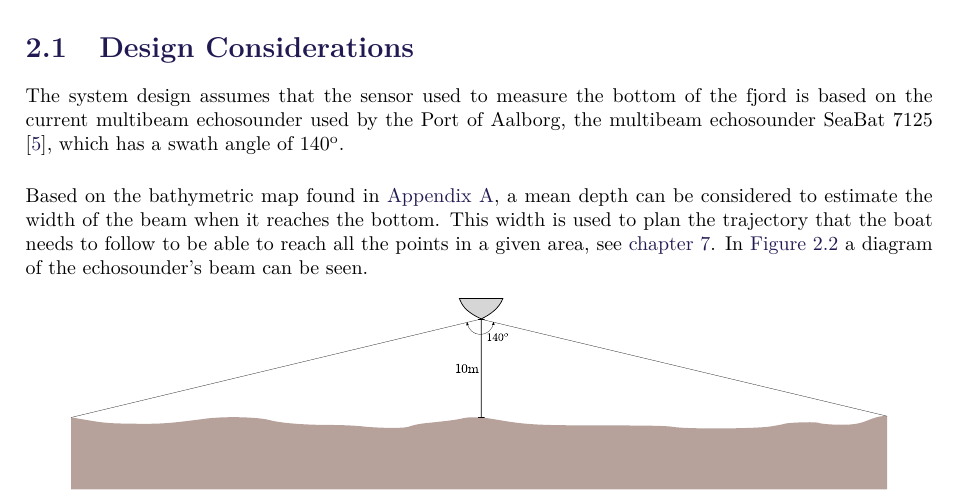
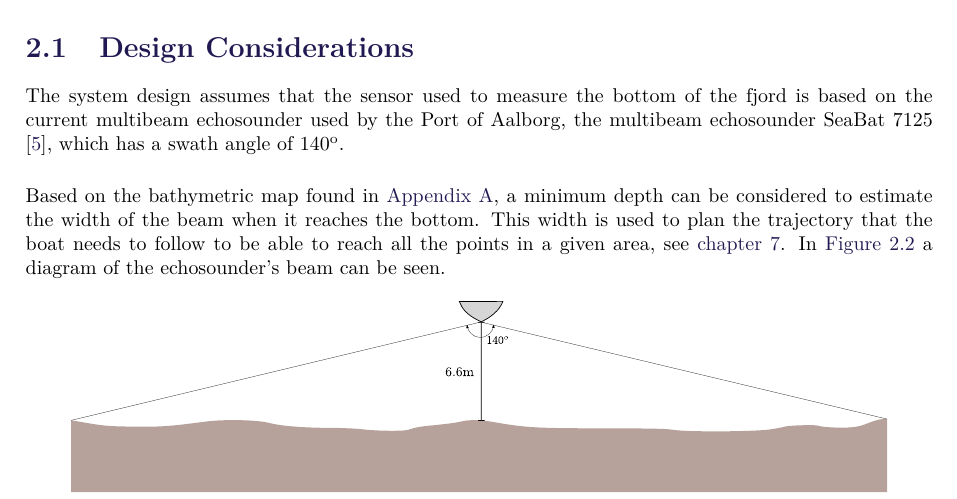
Before and after one commit to nielsSkov/p8-vessel-report, a LaTeX thesis (main.tex, which reads chapters/problemAnalysis.tex): part of page 14 of 89, cut so that both start at the same text. Compiled offline with pdfLaTeX.

Commit message:
Updated depth of echosounder

```diff
--- a/chapters/problemAnalysis.tex
+++ b/chapters/problemAnalysis.tex
@@ -29,7 +29,7 @@ The quality of the bathymetric measurements will also play part in determining t
 \section{Design Considerations}
 The system design assumes that the sensor used to measure the bottom of the fjord is based on the current multibeam echosounder used by the Port of Aalborg, the multibeam echosounder SeaBat 7125 \cite{echoSounder}, which has a swath angle of 140$^\mathrm{o}$.
 
-Based on the bathymetric map found in \autoref{app:bathymetricMapPortOfAalborg}, a mean depth can be considered to estimate the width of the beam when it reaches the bottom. This width is used to plan the trajectory that the boat needs to follow to be able to reach all the points in a given area, see \autoref{chap:outerController}. In \autoref{fig:echosounder} a diagram of the echosounder's beam can be seen.
+Based on the bathymetric map found in \autoref{app:bathymetricMapPortOfAalborg}, a minimum depth can be considered to estimate the width of the beam when it reaches the bottom. This width is used to plan the trajectory that the boat needs to follow to be able to reach all the points in a given area, see \autoref{chap:outerController}. In \autoref{fig:echosounder} a diagram of the echosounder's beam can be seen.
 
 \begin{figure}[H]
     \includegraphics[width=0.9\textwidth]{figures/echosounder}
```
Also changed, not shown: figures/Original/echosounder.svg, figures/echosounder.pdf.
